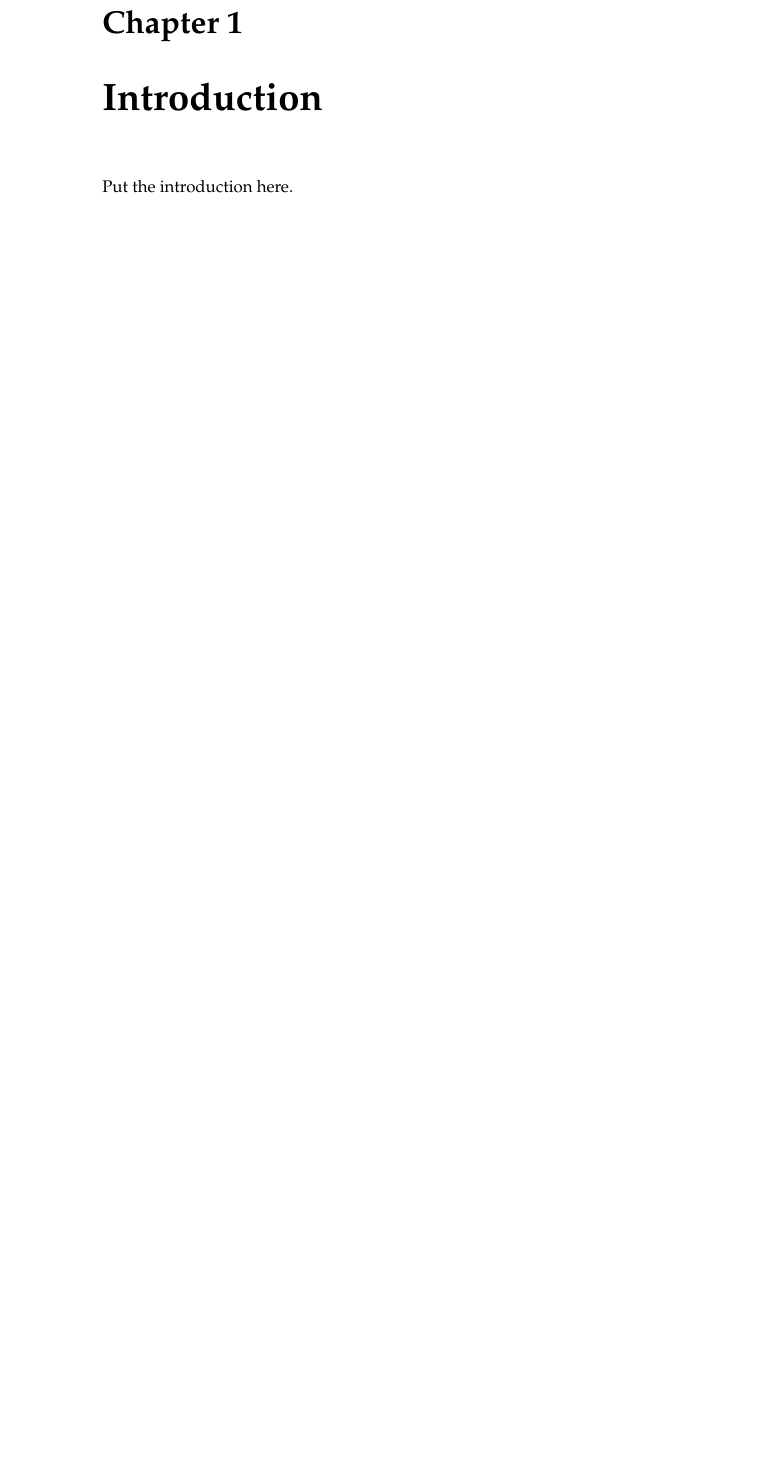
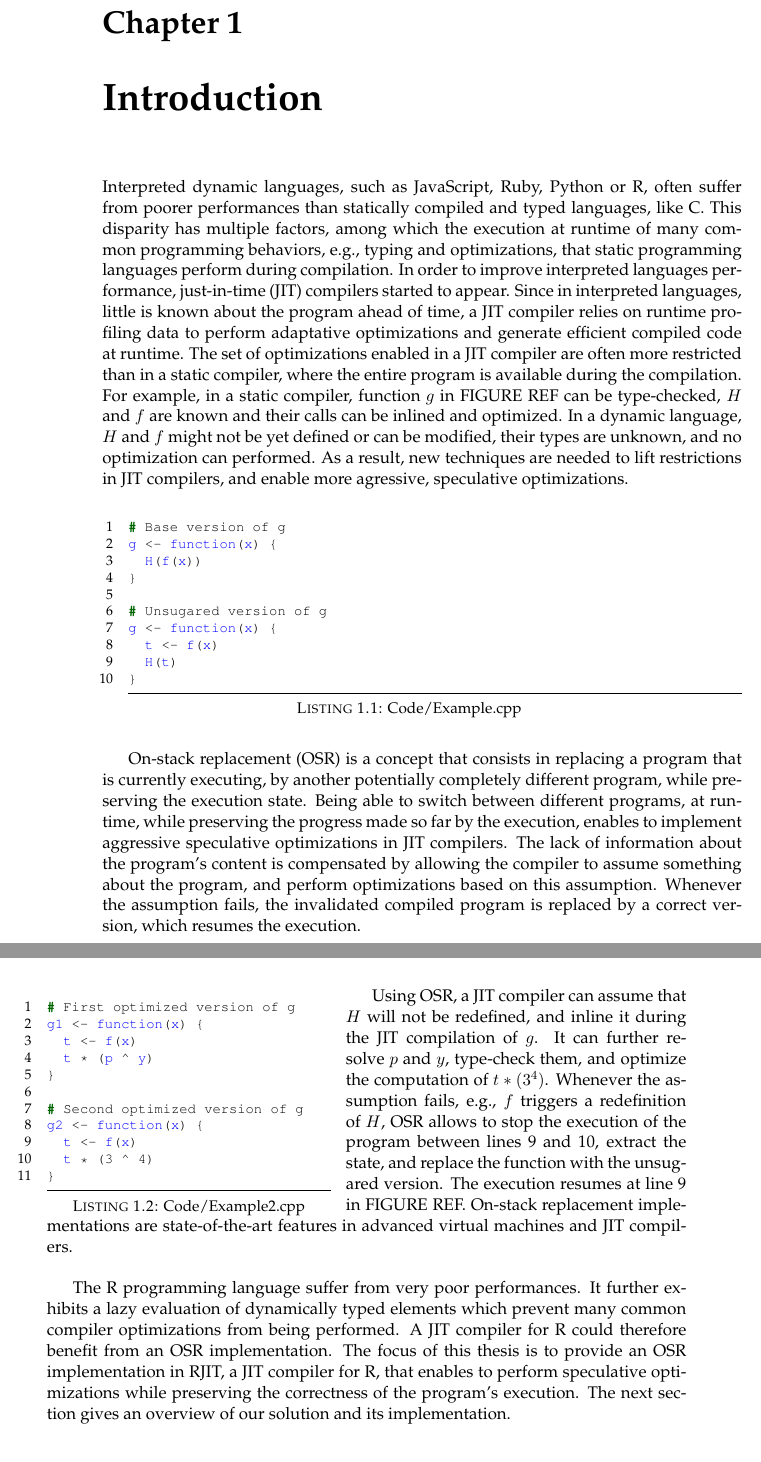
Before and after one commit to aghosn/master-thesis, a LaTeX thesis (MasterThesis/main.tex, which reads MasterThesis/Chapters/Chapter1.tex): part of page 21 of 83 before the commit and two parts of pages 21 and 22 of 83 after it, the two joined at a grey line, cut so that both start at the same text, the shorter picture padded with empty space. The pictures show the PDF file MasterThesis/main.pdf that the author committed with the source.

Commit message:
Starting the introduction

```diff
--- a/MasterThesis/Chapters/Chapter1.tex
+++ b/MasterThesis/Chapters/Chapter1.tex
@@ -15,7 +15,39 @@
 
 %----------------------------------------------------------------------------------------
 
-Put the introduction here.
+Interpreted dynamic languages, such as JavaScript, Ruby, Python or R, often suffer from poorer performances than statically compiled and typed languages, like C.
+This disparity has multiple factors, among which the execution at runtime of many common programming behaviors, e.g., typing and optimizations, that static programming languages perform during compilation.
+In order to improve interpreted languages performance, just-in-time (JIT) compilers started to appear.
+Since in interpreted languages, little is known about the program ahead of time, a JIT compiler relies on runtime profiling data to perform adaptative optimizations and generate efficient compiled code at runtime.
+The set of optimizations enabled in a JIT compiler are often more restricted than in a static compiler, where the entire program is available during the compilation.
+For example, in a static compiler, function $g$ in FIGURE REF can be type-checked, $H$ and $f$ are known and their calls can be inlined and optimized.
+In a dynamic language, $H$ and $f$ might not be yet defined or can be modified, their types are unknown, and no optimization can performed.
+As a result, new techniques are needed to lift restrictions in JIT compilers, and enable more agressive, speculative optimizations.\\
+
+%\begin{wrapfigure}[11]{l}{6.5cm}
+\includecode{Code/Example.cpp}
+%\end{wrapfigure}
+
+On-stack replacement (OSR) is a concept that consists in replacing a program that is currently executing, by another potentially completely different program, while preserving the execution state.
+Being able to switch between different programs, at runtime, while preserving the progress made so far by the execution, enables to implement aggressive speculative optimizations in JIT compilers.
+The lack of information about the program's content is compensated by allowing the compiler to assume something about the program, and perform optimizations based on this assumption.
+Whenever the assumption fails, the invalidated compiled program is replaced by a correct version, which resumes the execution.\\
+
+\begin{wrapfigure}[11]{l}{6.5cm}
+\includecode{Code/Example2.cpp}
+\end{wrapfigure}
+Using OSR, a JIT compiler can assume that $H$ will not be redefined, and inline it during the JIT compilation of $g$.
+It can further resolve $p$ and $y$, type-check them, and optimize the computation of $t * (3 ^ 4)$.
+Whenever the assumption fails, e.g., $f$ triggers a redefinition of $H$, OSR allows to stop the execution of the program between lines 9 and 10, extract the state, and replace the function with the unsugared version.
+The execution resumes at line 9 in FIGURE REF.
+On-stack replacement implementations are state-of-the-art features in advanced virtual machines and JIT compilers.\\
+
+
+The R programming language suffer from very poor performances.
+It further exhibits a lazy evaluation of dynamically typed elements which prevent many common compiler optimizations from being performed.
+A JIT compiler for R could therefore benefit from an OSR implementation.
+The focus of this thesis is to provide an OSR implementation in RJIT, a JIT compiler for R, that enables to perform speculative optimizations while preserving the correctness of the program's execution.
+The next section gives an overview of our solution and its implementation.\\
 
 \section{Proposed Solution}
 Description of what I've done.
```
Also changed, not shown: MasterThesis/Code/Example.cpp (added, +10 -0 lines), MasterThesis/Code/Example2.cpp (added, +11 -0 lines), MasterThesis/main.tex (+1 -0 lines), MasterThesis/main.pdf, 7 other files.
